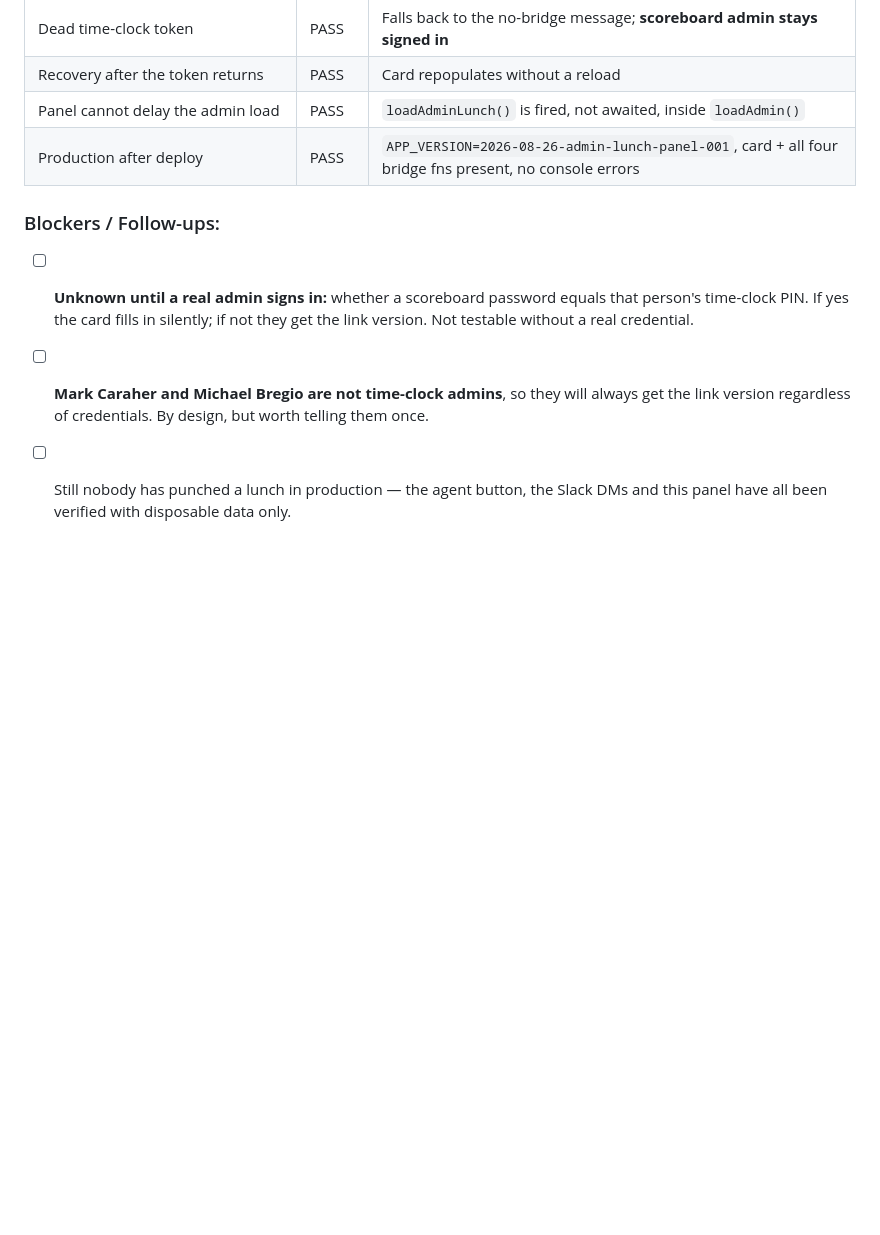
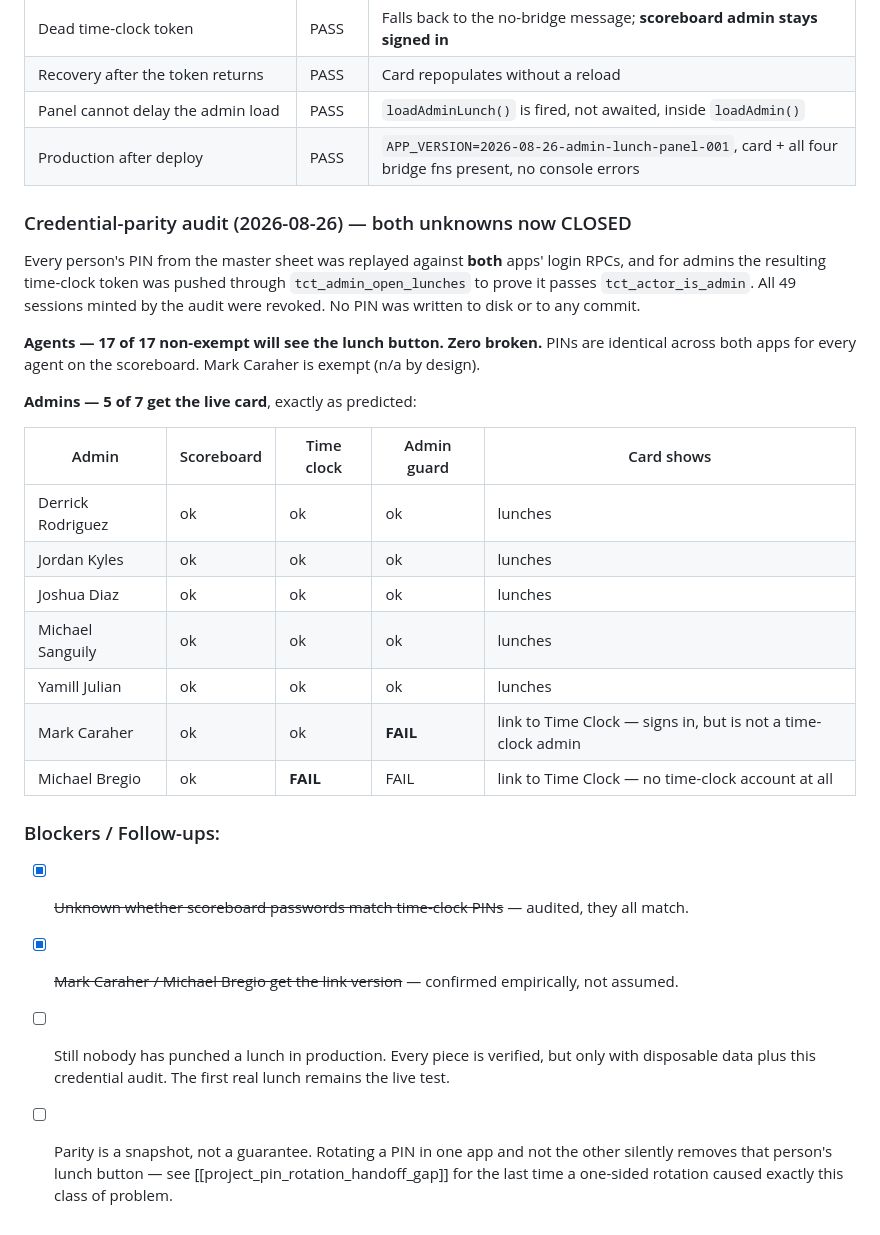
Before and after one commit to DRodriguez009/FHE-SCOREBOARD, a Markdown page: TEST_LOG.md, the part around the change. Rendered like a GitHub page; blank space fills up the shorter version.

Commit message:
docs: credential-parity audit closes both lunch unknowns
Replayed every PIN from the master sheet against both apps' login RPCs, and for
admins pushed the resulting time-clock token through tct_admin_open_lunches to
prove it passes tct_actor_is_admin.

Agents: 17 of 17 non-exempt will see the lunch button. Zero broken.
Admins: 5 of 7 get the live card. Mark Caraher signs in but is not a time-clock
admin; Michael Bregio has no time-clock account. Both get the link version, as
designed -- now confirmed rather than predicted.

All 49 sessions minted by the audit were revoked. No PIN written to disk or commit.

Co-Authored-By: Claude Opus 5 (1M context) <noreply@anthropic.com>

```diff
--- a/TEST_LOG.md
+++ b/TEST_LOG.md
@@ -645,11 +645,33 @@ backdated 71 minutes into a lunch. Both removed afterward, child-rows-first.
 | Panel cannot delay the admin load | PASS | `loadAdminLunch()` is fired, not awaited, inside `loadAdmin()` |
 | Production after deploy | PASS | `APP_VERSION=2026-08-26-admin-lunch-panel-001`, card + all four bridge fns present, no console errors |
 
+### Credential-parity audit (2026-08-26) — both unknowns now CLOSED
+Every person's PIN from the master sheet was replayed against **both** apps' login RPCs, and for
+admins the resulting time-clock token was pushed through `tct_admin_open_lunches` to prove it
+passes `tct_actor_is_admin`. All 49 sessions minted by the audit were revoked. No PIN was written
+to disk or to any commit.
+
+**Agents — 17 of 17 non-exempt will see the lunch button. Zero broken.**
+PINs are identical across both apps for every agent on the scoreboard. Mark Caraher is exempt
+(n/a by design).
+
+**Admins — 5 of 7 get the live card**, exactly as predicted:
+
+| Admin | Scoreboard | Time clock | Admin guard | Card shows |
+|---|---|---|---|---|
+| Derrick Rodriguez | ok | ok | ok | lunches |
+| Jordan Kyles | ok | ok | ok | lunches |
+| Joshua Diaz | ok | ok | ok | lunches |
+| Michael Sanguily | ok | ok | ok | lunches |
+| Yamill Julian | ok | ok | ok | lunches |
+| Mark Caraher | ok | ok | **FAIL** | link to Time Clock — signs in, but is not a time-clock admin |
+| Michael Bregio | ok | **FAIL** | FAIL | link to Time Clock — no time-clock account at all |
+
 ### Blockers / Follow-ups:
-- [ ] **Unknown until a real admin signs in:** whether a scoreboard password equals that person's
-      time-clock PIN. If yes the card fills in silently; if not they get the link version. Not
-      testable without a real credential.
-- [ ] **Mark Caraher and Michael Bregio are not time-clock admins**, so they will always get the
-      link version regardless of credentials. By design, but worth telling them once.
-- [ ] Still nobody has punched a lunch in production — the agent button, the Slack DMs and this
-      panel have all been verified with disposable data only.
+- [x] ~~Unknown whether scoreboard passwords match time-clock PINs~~ — audited, they all match.
+- [x] ~~Mark Caraher / Michael Bregio get the link version~~ — confirmed empirically, not assumed.
+- [ ] Still nobody has punched a lunch in production. Every piece is verified, but only with
+      disposable data plus this credential audit. The first real lunch remains the live test.
+- [ ] Parity is a snapshot, not a guarantee. Rotating a PIN in one app and not the other silently
+      removes that person's lunch button — see [[project_pin_rotation_handoff_gap]] for the last
+      time a one-sided rotation caused exactly this class of problem.
```
